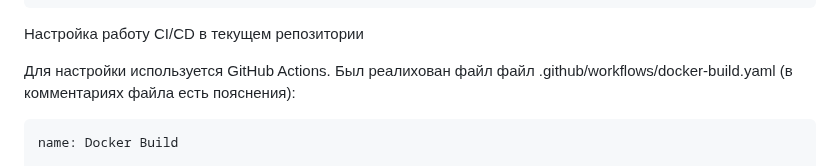
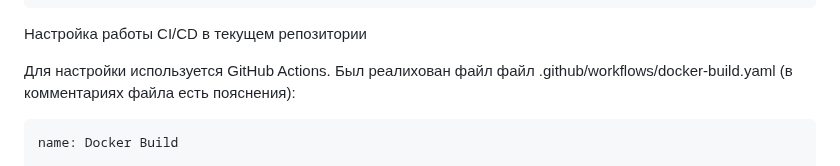
Before and after one commit to MikhailNv/practice-cloud-services, a Markdown page: README.md, the part around the change. Drawn GitHub-style.

````diff
--- a/README.md
+++ b/README.md
@@ -43,7 +43,7 @@
   ```
 
 
- Настройка работу CI/CD в текущем репозитории
+ Настройка работы CI/CD в текущем репозитории
 
  Для настройки используется GitHub Actions. Был реалихован файл файл .github/workflows/docker-build.yaml (в комментариях файла есть пояснения):
   ```
````
